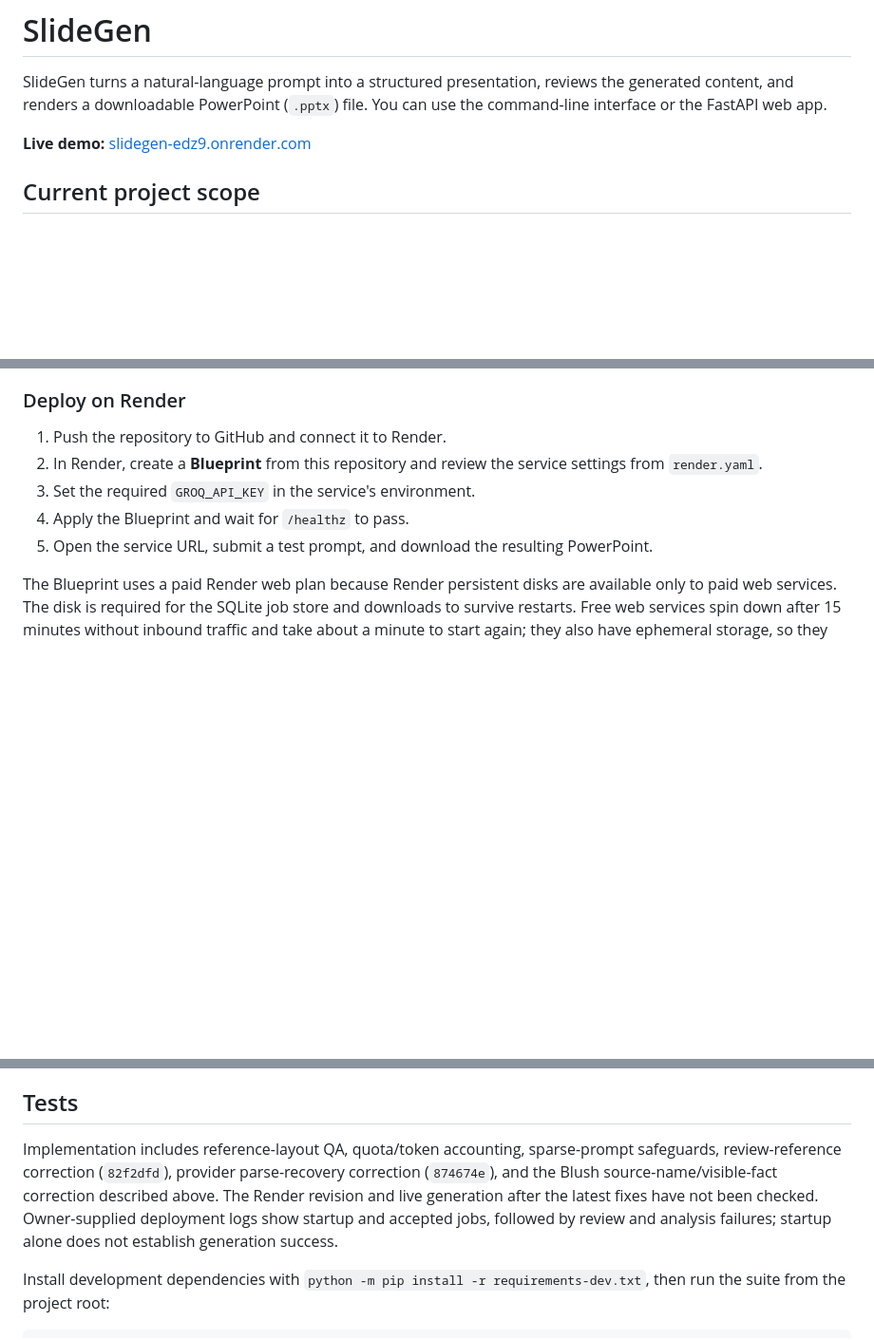
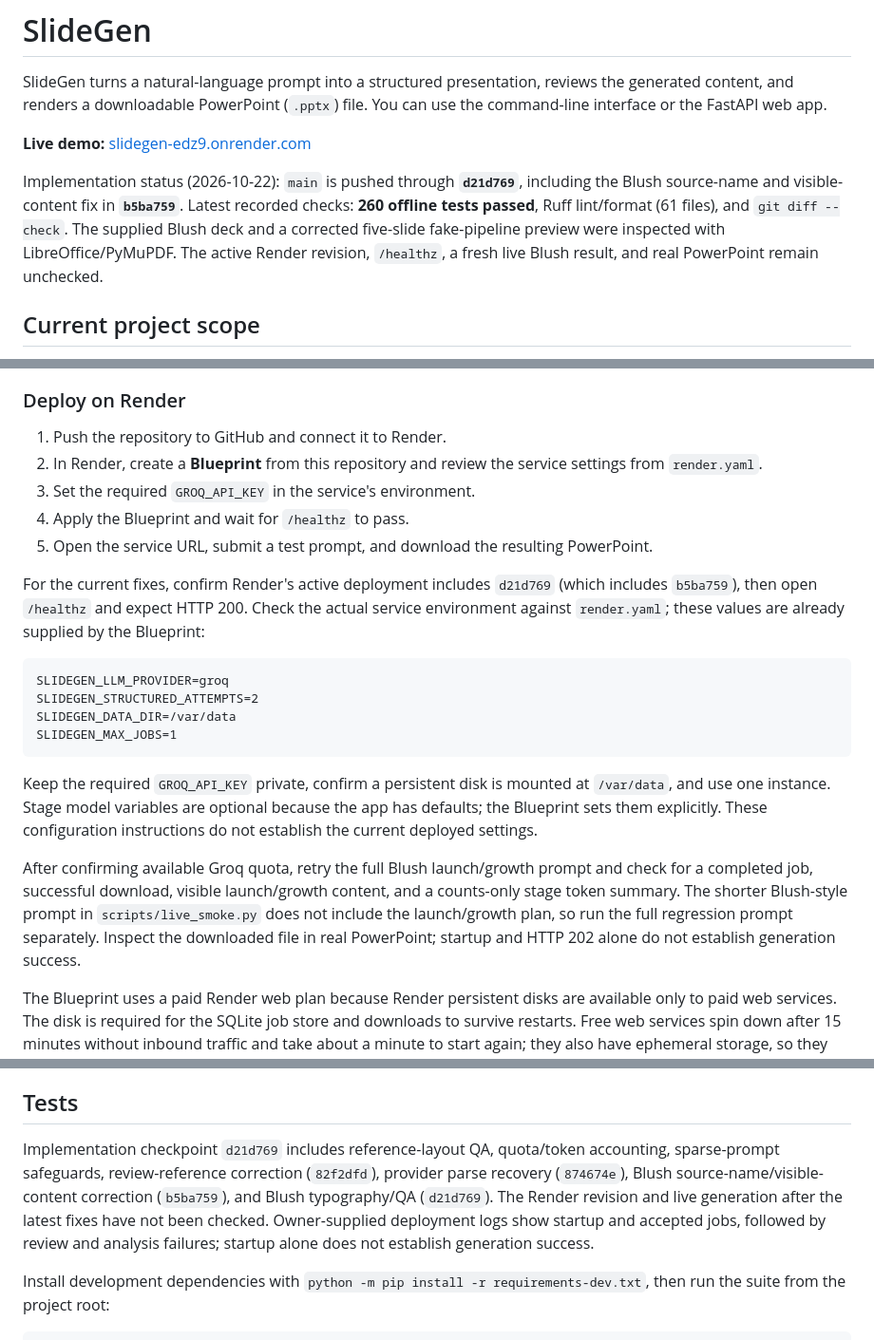
Before and after one commit to Abhi2939/SlideGen, a Markdown page: README.md, 3 parts joined by grey strips. Shown at 95% size. Drawn GitHub-style; blank space fills up the shorter version.

Commit message:
Refresh project status and Render verification checklist

````diff
--- a/README.md
+++ b/README.md
@@ -3,6 +3,8 @@
 SlideGen turns a natural-language prompt into a structured presentation, reviews the generated content, and renders a downloadable PowerPoint (`.pptx`) file. You can use the command-line interface or the FastAPI web app.
 
 **Live demo:** [slidegen-edz9.onrender.com](https://slidegen-edz9.onrender.com/)
+
+Implementation status (2026-10-22): `main` is pushed through **`d21d769`**, including the Blush source-name and visible-content fix in **`b5ba759`**. Latest recorded checks: **260 offline tests passed**, Ruff lint/format (61 files), and `git diff --check`. The supplied Blush deck and a corrected five-slide fake-pipeline preview were inspected with LibreOffice/PyMuPDF. The active Render revision, `/healthz`, a fresh live Blush result, and real PowerPoint remain unchecked.
 
 ## Current project scope
 
@@ -151,6 +153,19 @@ Live Render service: <https://slidegen-edz9.onrender.com/>.
 4. Apply the Blueprint and wait for `/healthz` to pass.
 5. Open the service URL, submit a test prompt, and download the resulting PowerPoint.
 
+For the current fixes, confirm Render's active deployment includes `d21d769` (which includes `b5ba759`), then open `/healthz` and expect HTTP 200. Check the actual service environment against `render.yaml`; these values are already supplied by the Blueprint:
+
+```dotenv
+SLIDEGEN_LLM_PROVIDER=groq
+SLIDEGEN_STRUCTURED_ATTEMPTS=2
+SLIDEGEN_DATA_DIR=/var/data
+SLIDEGEN_MAX_JOBS=1
+```
+
+Keep the required `GROQ_API_KEY` private, confirm a persistent disk is mounted at `/var/data`, and use one instance. Stage model variables are optional because the app has defaults; the Blueprint sets them explicitly. These configuration instructions do not establish the current deployed settings.
+
+After confirming available Groq quota, retry the full Blush launch/growth prompt and check for a completed job, successful download, visible launch/growth content, and a counts-only stage token summary. The shorter Blush-style prompt in `scripts/live_smoke.py` does not include the launch/growth plan, so run the full regression prompt separately. Inspect the downloaded file in real PowerPoint; startup and HTTP 202 alone do not establish generation success.
+
 The Blueprint uses a paid Render web plan because Render persistent disks are available only to paid web services. The disk is required for the SQLite job store and downloads to survive restarts. Free web services spin down after 15 minutes without inbound traffic and take about a minute to start again; they also have ephemeral storage, so they are unsuitable for this disk-backed setup. See Render's [persistent disk documentation](https://render.com/docs/disks) and [free service limits](https://render.com/docs/free).
 
 ### Environment variables
@@ -226,7 +241,7 @@ The four reference-specific layouts are `ask_allocation`, `market_snapshot`, `fl
 
 ## Tests
 
-Implementation includes reference-layout QA, quota/token accounting, sparse-prompt safeguards, review-reference correction (`82f2dfd`), provider parse-recovery correction (`874674e`), and the Blush source-name/visible-fact correction described above. The Render revision and live generation after the latest fixes have not been checked. Owner-supplied deployment logs show startup and accepted jobs, followed by review and analysis failures; startup alone does not establish generation success.
+Implementation checkpoint `d21d769` includes reference-layout QA, quota/token accounting, sparse-prompt safeguards, review-reference correction (`82f2dfd`), provider parse recovery (`874674e`), Blush source-name/visible-content correction (`b5ba759`), and Blush typography/QA (`d21d769`). The Render revision and live generation after the latest fixes have not been checked. Owner-supplied deployment logs show startup and accepted jobs, followed by review and analysis failures; startup alone does not establish generation success.
 
 Install development dependencies with `python -m pip install -r requirements-dev.txt`, then run the suite from the project root:
 
````
Also changed, not shown: other parts of README.md (+2 -0 lines).
